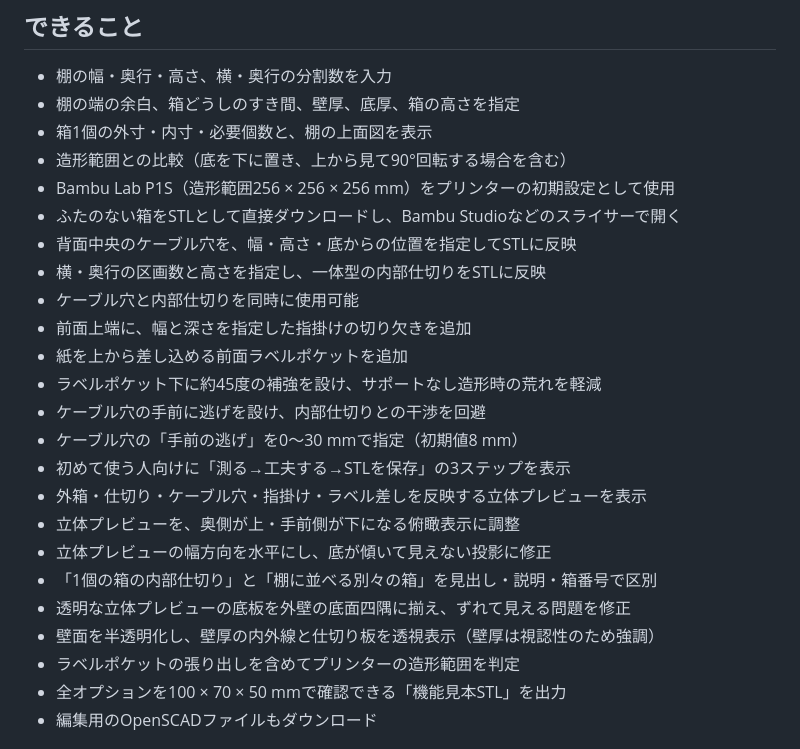
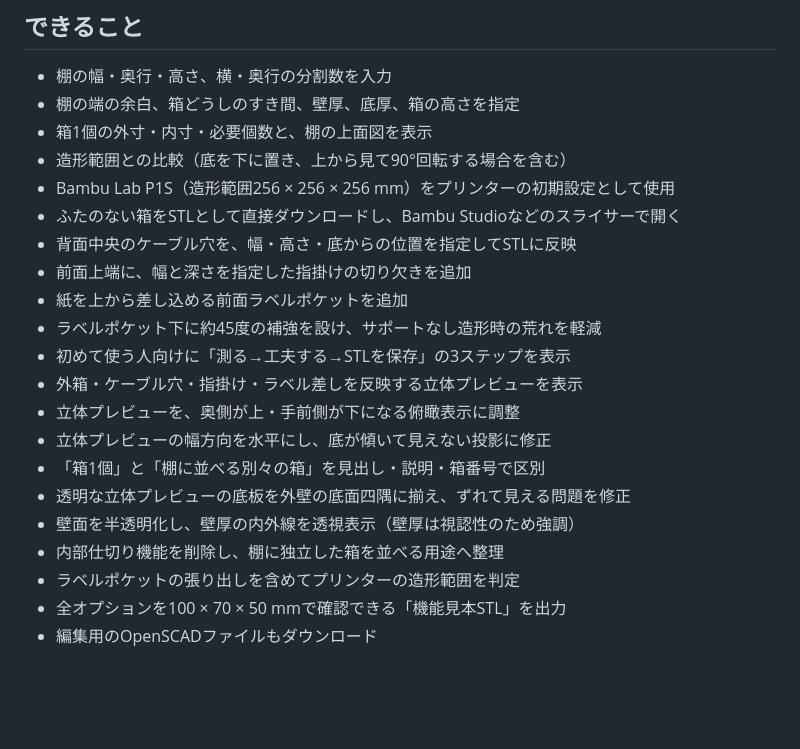
Before and after one commit to Kangaeru5050/my-first-code, a Markdown page: tanahako/README.md, the part around the change. Rendered like a GitHub page; blank space fills up the shorter version.

Commit message:
Document simplified box options

```diff
--- a/tanahako/README.md
+++ b/tanahako/README.md
@@ -11,20 +11,17 @@
 - Bambu Lab P1S（造形範囲256 × 256 × 256 mm）をプリンターの初期設定として使用
 - ふたのない箱をSTLとして直接ダウンロードし、Bambu Studioなどのスライサーで開く
 - 背面中央のケーブル穴を、幅・高さ・底からの位置を指定してSTLに反映
-- 横・奥行の区画数と高さを指定し、一体型の内部仕切りをSTLに反映
-- ケーブル穴と内部仕切りを同時に使用可能
 - 前面上端に、幅と深さを指定した指掛けの切り欠きを追加
 - 紙を上から差し込める前面ラベルポケットを追加
 - ラベルポケット下に約45度の補強を設け、サポートなし造形時の荒れを軽減
-- ケーブル穴の手前に逃げを設け、内部仕切りとの干渉を回避
-- ケーブル穴の「手前の逃げ」を0〜30 mmで指定（初期値8 mm）
 - 初めて使う人向けに「測る→工夫する→STLを保存」の3ステップを表示
-- 外箱・仕切り・ケーブル穴・指掛け・ラベル差しを反映する立体プレビューを表示
+- 外箱・ケーブル穴・指掛け・ラベル差しを反映する立体プレビューを表示
 - 立体プレビューを、奥側が上・手前側が下になる俯瞰表示に調整
 - 立体プレビューの幅方向を水平にし、底が傾いて見えない投影に修正
-- 「1個の箱の内部仕切り」と「棚に並べる別々の箱」を見出し・説明・箱番号で区別
+- 「箱1個」と「棚に並べる別々の箱」を見出し・説明・箱番号で区別
 - 透明な立体プレビューの底板を外壁の底面四隅に揃え、ずれて見える問題を修正
-- 壁面を半透明化し、壁厚の内外線と仕切り板を透視表示（壁厚は視認性のため強調）
+- 壁面を半透明化し、壁厚の内外線を透視表示（壁厚は視認性のため強調）
+- 内部仕切り機能を削除し、棚に独立した箱を並べる用途へ整理
 - ラベルポケットの張り出しを含めてプリンターの造形範囲を判定
 - 全オプションを100 × 70 × 50 mmで確認できる「機能見本STL」を出力
 - 編集用のOpenSCADファイルもダウンロード
```
